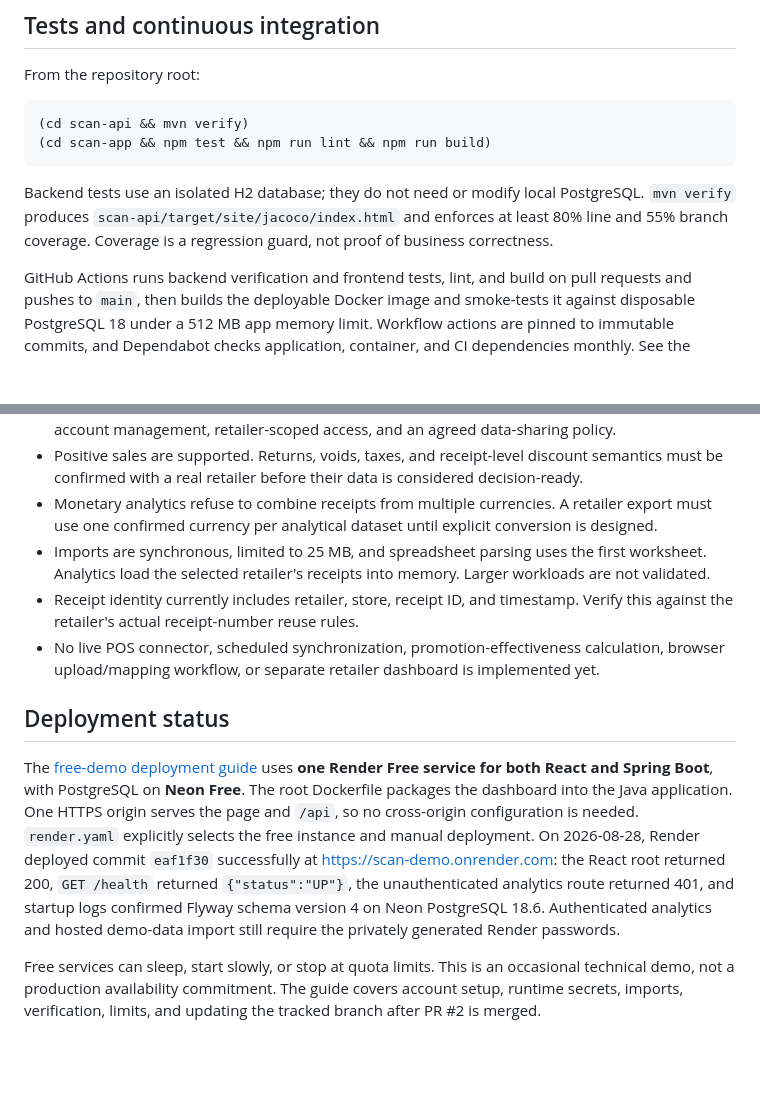
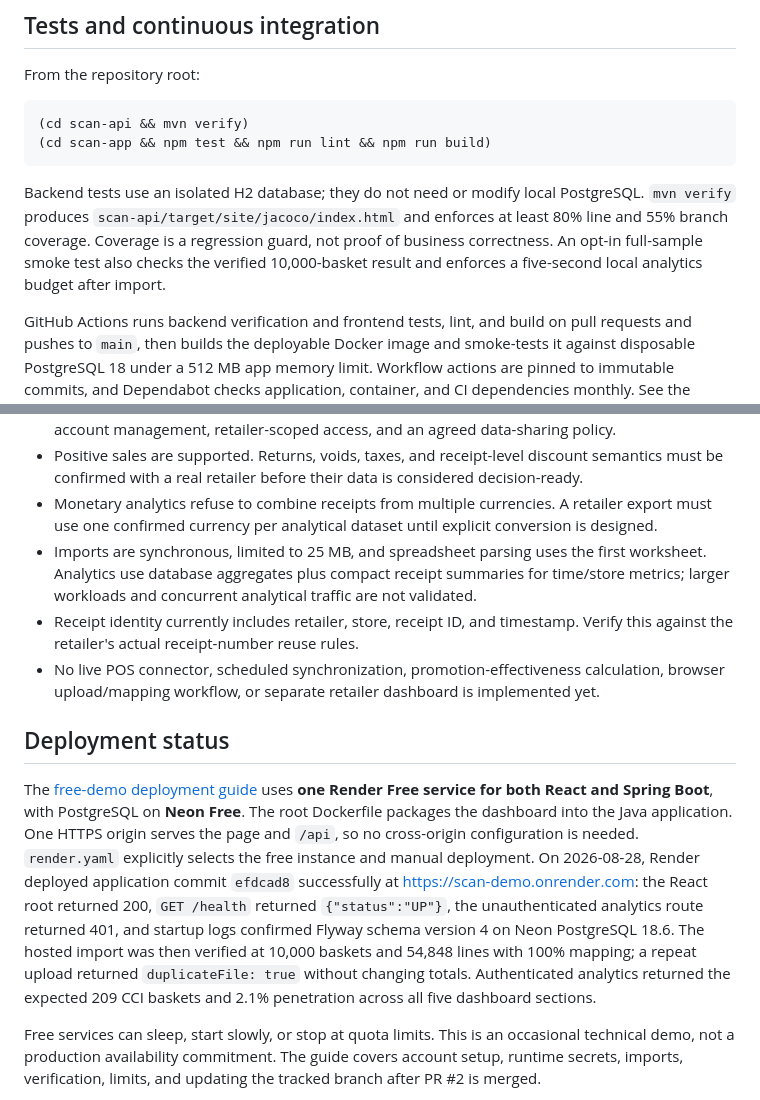
Before and after one commit to HuseynBlv/SCAN, a Markdown page: README.md, 2 parts joined by grey strips. GitHub-like rendering; blank space fills up the shorter version.

Commit message:
docs: record hosted demo verification

```diff
--- a/README.md
+++ b/README.md
@@ -198,6 +198,8 @@ From the repository root:
 Backend tests use an isolated H2 database; they do not need or modify local PostgreSQL.
 `mvn verify` produces `scan-api/target/site/jacoco/index.html` and enforces at least 80% line
 and 55% branch coverage. Coverage is a regression guard, not proof of business correctness.
+An opt-in full-sample smoke test also checks the verified 10,000-basket result and enforces a
+five-second local analytics budget after import.
 
 GitHub Actions runs backend verification and frontend tests, lint, and build on pull requests
 and pushes to `main`, then builds the deployable Docker image and smoke-tests it against
@@ -220,7 +222,8 @@ The optional 10,000-basket tests require locally generated files; they are not p
 - Monetary analytics refuse to combine receipts from multiple currencies. A retailer export
   must use one confirmed currency per analytical dataset until explicit conversion is designed.
 - Imports are synchronous, limited to 25 MB, and spreadsheet parsing uses the first worksheet.
-  Analytics load the selected retailer's receipts into memory. Larger workloads are not validated.
+  Analytics use database aggregates plus compact receipt summaries for time/store metrics; larger
+  workloads and concurrent analytical traffic are not validated.
 - Receipt identity currently includes retailer, store, receipt ID, and timestamp. Verify this
   against the retailer's actual receipt-number reuse rules.
 - No live POS connector, scheduled synchronization, promotion-effectiveness calculation,
@@ -232,11 +235,13 @@ The [free-demo deployment guide](docs/free-demo-deployment.md) uses **one Render
 for both React and Spring Boot**, with PostgreSQL on **Neon Free**. The root Dockerfile packages
 the dashboard into the Java application. One HTTPS origin serves the page and `/api`, so no
 cross-origin configuration is needed. `render.yaml` explicitly selects the free instance and
-manual deployment. On 2026-08-28, Render deployed commit `eaf1f30` successfully at
+manual deployment. On 2026-08-28, Render deployed application commit `efdcad8` successfully at
 [https://scan-demo.onrender.com](https://scan-demo.onrender.com): the React root returned 200,
 `GET /health` returned `{"status":"UP"}`, the unauthenticated analytics route returned 401,
-and startup logs confirmed Flyway schema version 4 on Neon PostgreSQL 18.6. Authenticated
-analytics and hosted demo-data import still require the privately generated Render passwords.
+and startup logs confirmed Flyway schema version 4 on Neon PostgreSQL 18.6. The hosted import
+was then verified at 10,000 baskets and 54,848 lines with 100% mapping; a repeat upload returned
+`duplicateFile: true` without changing totals. Authenticated analytics returned the expected
+209 CCI baskets and 2.1% penetration across all five dashboard sections.
 
 Free services can sleep, start slowly, or stop at quota limits. This is an occasional technical
 demo, not a production availability commitment. The guide covers account setup, runtime
```
Also changed, not shown: CLAUDE.md (+6 -5 lines), docs/free-demo-deployment.md (+20 -9 lines).
